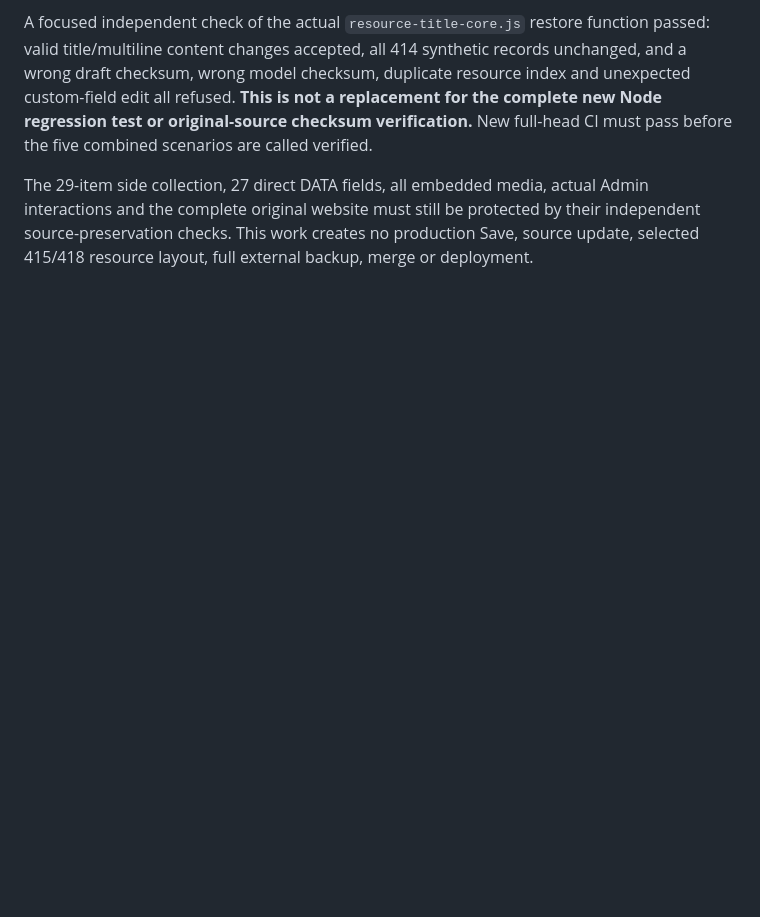
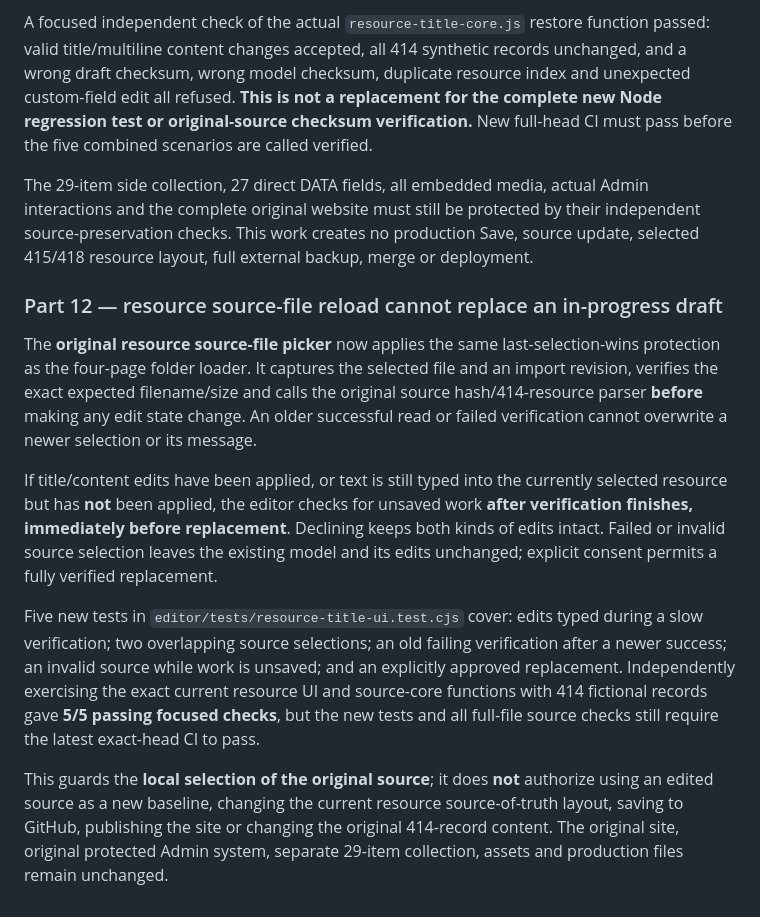
Before and after one commit to CosmicCuddle/Naxxramas-Resource-Hub, a Markdown page: docs/EDITOR-REVIEW-ZIP-RECOVERY.md, the part around the change. GitHub-like rendering; blank space fills up the shorter version.

Commit message:
docs(editor): record safe resource source reload and unsaved input protection

```diff
--- a/docs/EDITOR-REVIEW-ZIP-RECOVERY.md
+++ b/docs/EDITOR-REVIEW-ZIP-RECOVERY.md
@@ -96,3 +96,14 @@ The five scenarios verify that a valid resource-only ZIP can restore first/last-
 A focused independent check of the actual `resource-title-core.js` restore function passed: valid title/multiline content changes accepted, all 414 synthetic records unchanged, and a wrong draft checksum, wrong model checksum, duplicate resource index and unexpected custom-field edit all refused. **This is not a replacement for the complete new Node regression test or original-source checksum verification.** New full-head CI must pass before the five combined scenarios are called verified.
 
 The 29-item side collection, 27 direct DATA fields, all embedded media, actual Admin interactions and the complete original website must still be protected by their independent source-preservation checks. This work creates no production Save, source update, selected 415/418 resource layout, full external backup, merge or deployment.
+
+
+### Part 12 — resource source-file reload cannot replace an in-progress draft
+
+The **original resource source-file picker** now applies the same last-selection-wins protection as the four-page folder loader. It captures the selected file and an import revision, verifies the exact expected filename/size and calls the original source hash/414-resource parser **before** making any edit state change. An older successful read or failed verification cannot overwrite a newer selection or its message.
+
+If title/content edits have been applied, or text is still typed into the currently selected resource but has **not** been applied, the editor checks for unsaved work **after verification finishes, immediately before replacement**. Declining keeps both kinds of edits intact. Failed or invalid source selection leaves the existing model and its edits unchanged; explicit consent permits a fully verified replacement.
+
+Five new tests in `editor/tests/resource-title-ui.test.cjs` cover: edits typed during a slow verification; two overlapping source selections; an old failing verification after a newer success; an invalid source while work is unsaved; and an explicitly approved replacement. Independently exercising the exact current resource UI and source-core functions with 414 fictional records gave **5/5 passing focused checks**, but the new tests and all full-file source checks still require the latest exact-head CI to pass.
+
+This guards the **local selection of the original source**; it does **not** authorize using an edited source as a new baseline, changing the current resource source-of-truth layout, saving to GitHub, publishing the site or changing the original 414-record content. The original site, original protected Admin system, separate 29-item collection, assets and production files remain unchanged.
```
